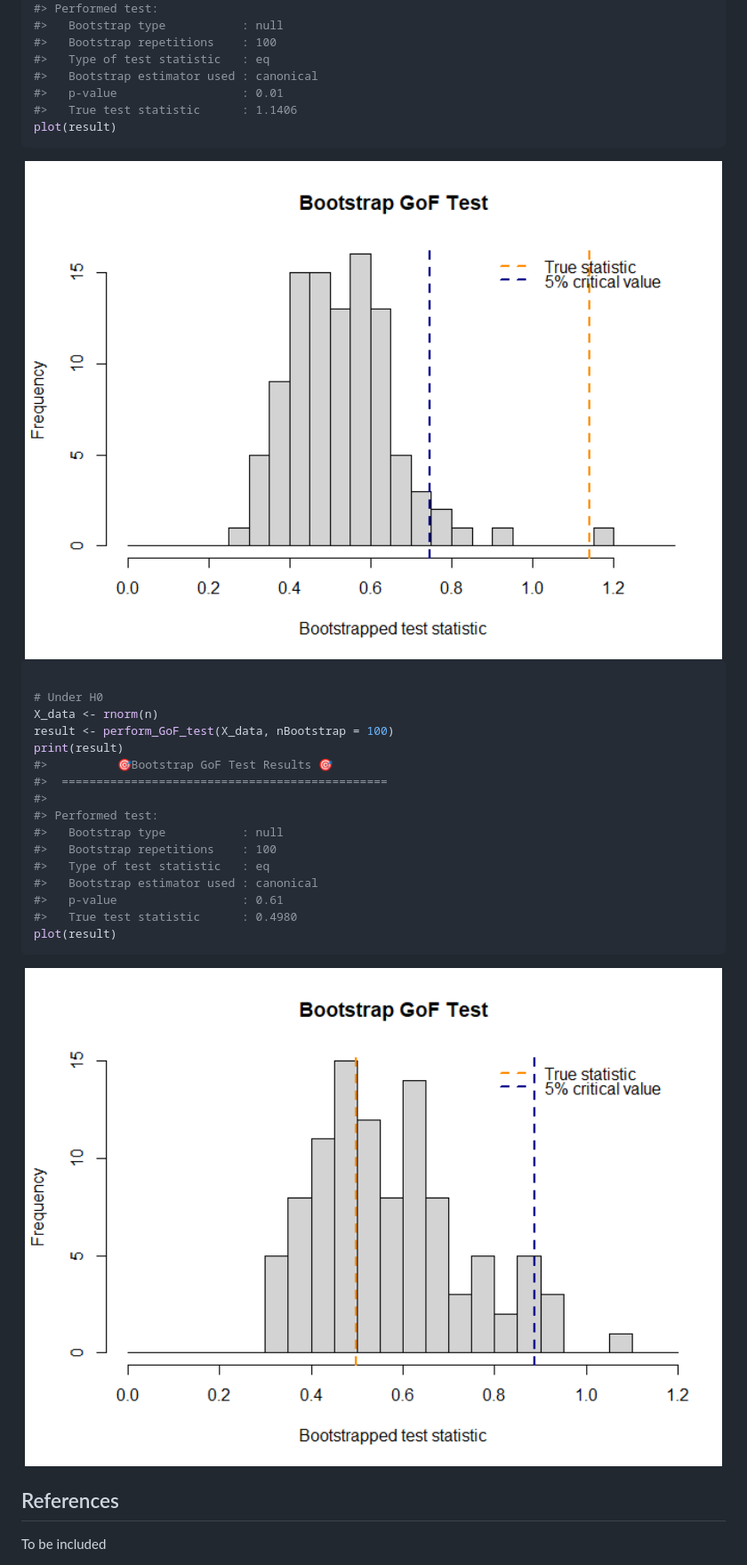
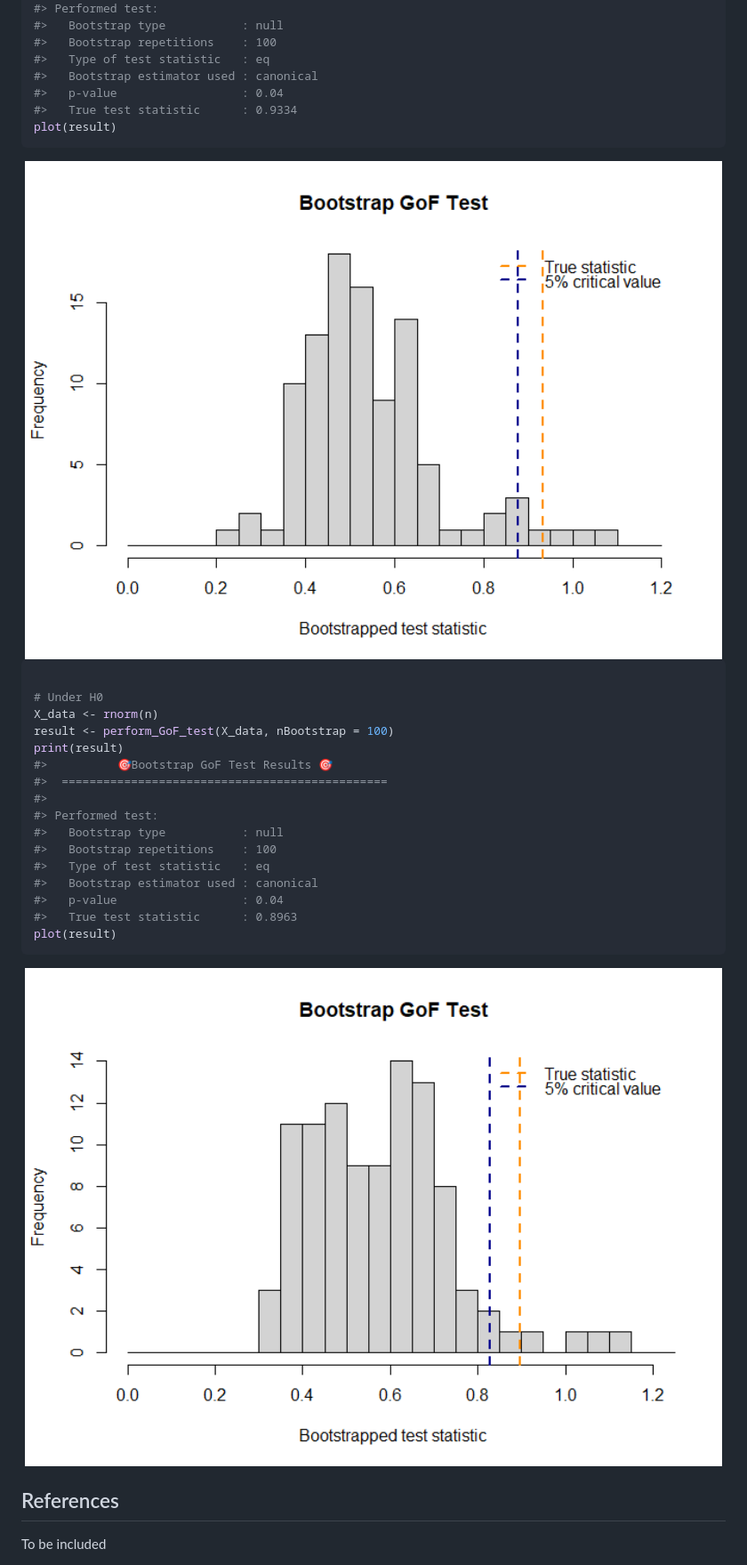
Before and after one commit to AlexisDerumigny/BootstrapTests, a Markdown page: README.md, the part around one of its changes. Shown at 89% size. GitHub-like rendering; pictures changed too: man/figures/README-example GOF-1.png, man/figures/README-example GOF-2.png.

Commit message:
Improve example with regression under H0 + remove invalid example in `README`

````diff
--- a/README.md
+++ b/README.md
@@ -330,8 +254,8 @@ print(result)
 #>   Bootstrap repetitions    : 100
 #>   Type of test statistic   : eq
 #>   Bootstrap estimator used : canonical
-#>   p-value                  : 0.01
-#>   True test statistic      : 1.1406
+#>   p-value                  : 0.04
+#>   True test statistic      : 0.9334
 plot(result)
 ```
 
@@ -351,8 +275,8 @@ print(result)
 #>   Bootstrap repetitions    : 100
 #>   Type of test statistic   : eq
 #>   Bootstrap estimator used : canonical
-#>   p-value                  : 0.61
-#>   True test statistic      : 0.4980
+#>   p-value                  : 0.04
+#>   True test statistic      : 0.8963
 plot(result)
 ```
 
````
Also changed, not shown: other parts of README.md (+14 -90 lines), man/figures/README-example linear regression-3.png, man/figures/README-example linear regression-4.png, 3 other files.
